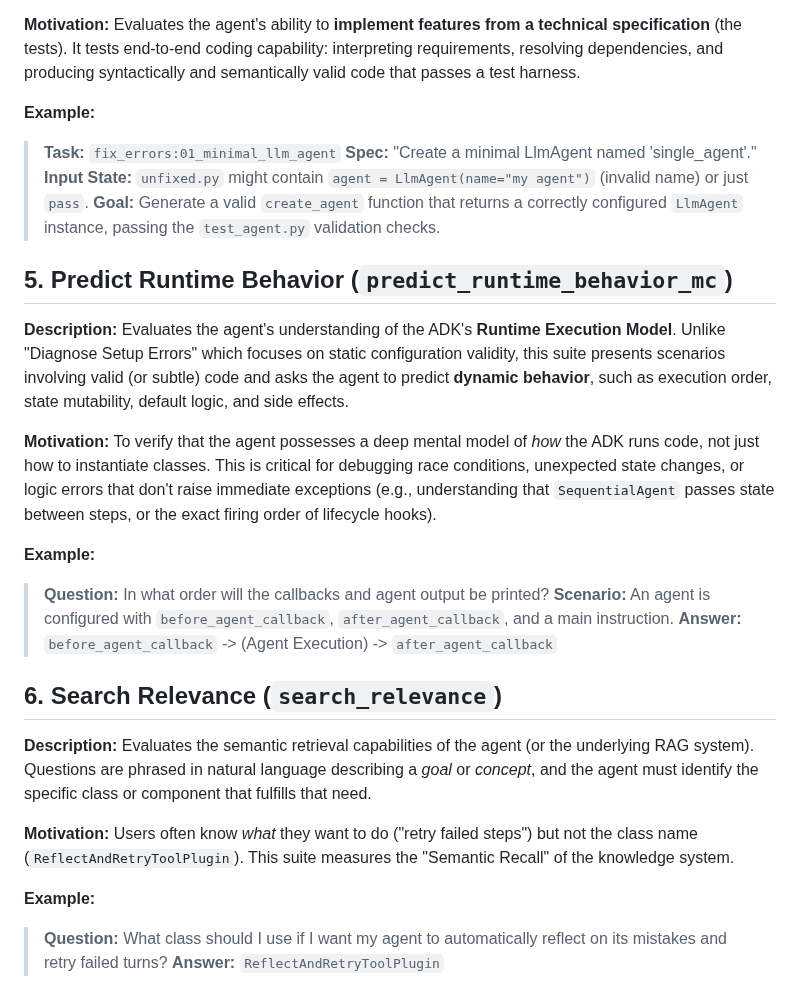
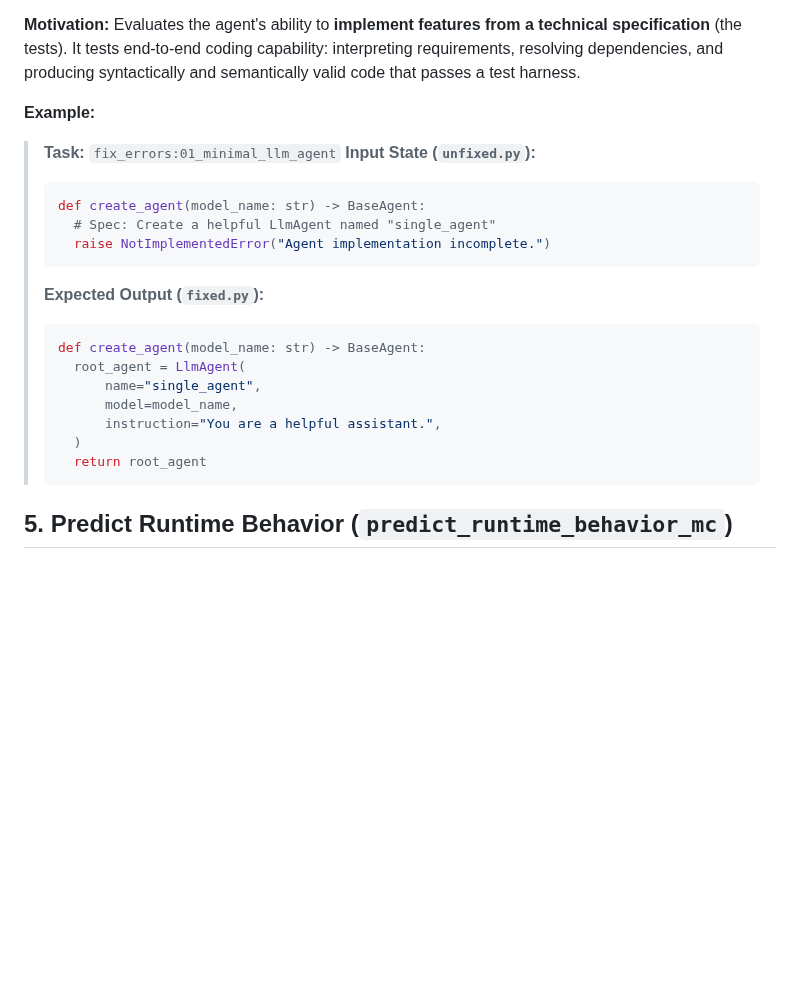
Before and after one commit to ivanmkc/agent-generator, a Markdown page: benchmarks/benchmark_definitions/BENCHMARK_SUITE_DESCRIPTIONS.md, the part around the change. GitHub-like rendering; blank space fills up the shorter version.

Commit message:
docs: add code example to fix_errors and remove search_relevance suite

````diff
--- a/benchmarks/benchmark_definitions/BENCHMARK_SUITE_DESCRIPTIONS.md
+++ b/benchmarks/benchmark_definitions/BENCHMARK_SUITE_DESCRIPTIONS.md
@@ -53,31 +53,21 @@ Evaluates the agent's ability to **implement features from a technical specifica
 
 **Example:**
 > **Task:** `fix_errors:01_minimal_llm_agent`
-> **Spec:** "Create a minimal LlmAgent named 'single_agent'."
-> **Input State:** `unfixed.py` might contain `agent = LlmAgent(name="my agent")` (invalid name) or just `pass`.
-> **Goal:** Generate a valid `create_agent` function that returns a correctly configured `LlmAgent` instance, passing the `test_agent.py` validation checks.
+> **Input State (`unfixed.py`):**
+> ```python
+> def create_agent(model_name: str) -> BaseAgent:
+>   # Spec: Create a helpful LlmAgent named "single_agent"
+>   raise NotImplementedError("Agent implementation incomplete.")
+> ```
+> **Expected Output (`fixed.py`):**
+> ```python
+> def create_agent(model_name: str) -> BaseAgent:
+>   root_agent = LlmAgent(
+>       name="single_agent",
+>       model=model_name,
+>       instruction="You are a helpful assistant.",
+>   )
+>   return root_agent
+> ```
 
 ## 5. Predict Runtime Behavior (`predict_runtime_behavior_mc`)
-
-**Description:**
-Evaluates the agent's understanding of the ADK's **Runtime Execution Model**. Unlike "Diagnose Setup Errors" which focuses on static configuration validity, this suite presents scenarios involving valid (or subtle) code and asks the agent to predict **dynamic behavior**, such as execution order, state mutability, default logic, and side effects.
-
-**Motivation:**
-To verify that the agent possesses a deep mental model of *how* the ADK runs code, not just how to instantiate classes. This is critical for debugging race conditions, unexpected state changes, or logic errors that don't raise immediate exceptions (e.g., understanding that `SequentialAgent` passes state between steps, or the exact firing order of lifecycle hooks).
-
-**Example:**
-> **Question:** In what order will the callbacks and agent output be printed?
-> **Scenario:** An agent is configured with `before_agent_callback`, `after_agent_callback`, and a main instruction.
-> **Answer:** `before_agent_callback` -> (Agent Execution) -> `after_agent_callback`
-
-## 6. Search Relevance (`search_relevance`)
-
-**Description:**
-Evaluates the semantic retrieval capabilities of the agent (or the underlying RAG system). Questions are phrased in natural language describing a *goal* or *concept*, and the agent must identify the specific class or component that fulfills that need.
-
-**Motivation:**
-Users often know *what* they want to do ("retry failed steps") but not the class name (`ReflectAndRetryToolPlugin`). This suite measures the "Semantic Recall" of the knowledge system.
-
-**Example:**
-> **Question:** What class should I use if I want my agent to automatically reflect on its mistakes and retry failed turns?
-> **Answer:** `ReflectAndRetryToolPlugin`
````
